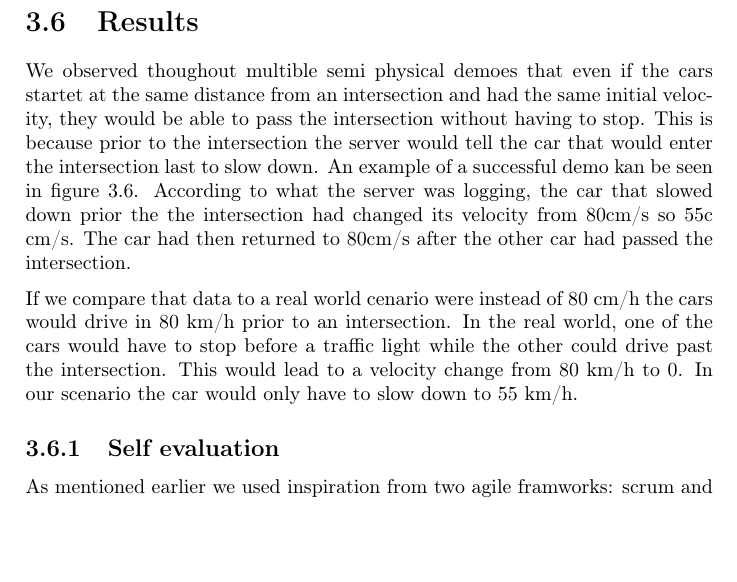
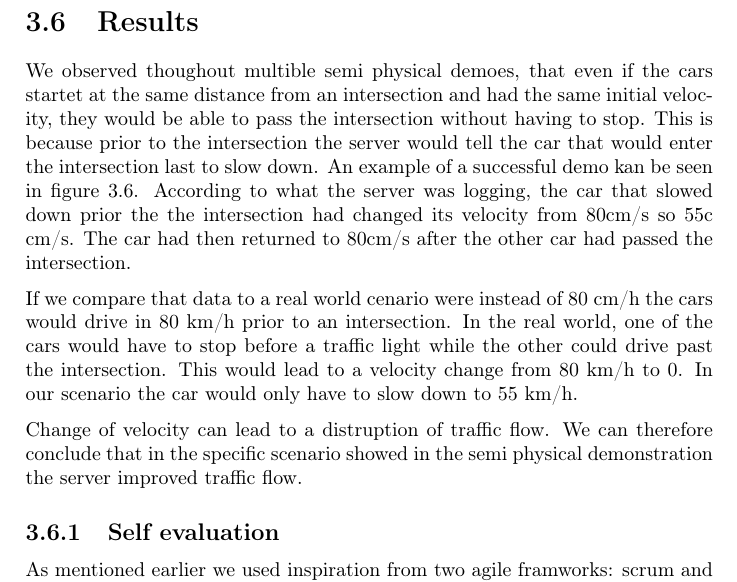
Before and after one commit to uyqn/web, a LaTeX thesis (src/reports/sluttrapport/main.tex, which reads src/reports/sluttrapport/chapters/sections/results.tex): part of page 27 of 44, cut so that both start at the same text, the shorter picture padded with empty space. Compiled offline with pdfLaTeX.

Commit message:
forslag til en del av resultat

```diff
--- a/src/reports/sluttrapport/chapters/sections/results.tex
+++ b/src/reports/sluttrapport/chapters/sections/results.tex
@@ -1,8 +1,10 @@
 \section{Results}
 
-We observed thoughout multible semi physical demoes that even if the cars startet at the same distance from an intersection and had the same initial velocity, they would be able to pass the intersection without having to stop. This is because prior to the intersection the server would tell the car that would enter the intersection last to slow down. An example of a successful demo kan be seen in figure 3.6. According to what the server was logging, the car that slowed down prior the the intersection had changed its velocity from 80cm/s so 55c cm/s. The car had then returned to 80cm/s after the other car had passed the intersection.
+We observed thoughout multible semi physical demoes, that even if the cars startet at the same distance from an intersection and had the same initial velocity, they would be able to pass the intersection without having to stop. This is because prior to the intersection the server would tell the car that would enter the intersection last to slow down. An example of a successful demo kan be seen in figure 3.6. According to what the server was logging, the car that slowed down prior the the intersection had changed its velocity from 80cm/s so 55c cm/s. The car had then returned to 80cm/s after the other car had passed the intersection.
 
 If we compare that data to a real world cenario were instead of 80 cm/h the cars would drive in 80 km/h prior to an intersection. In the real world, one of the cars would have to stop before a traffic light while the other could drive past the intersection. This would lead to a velocity change from 80 km/h to 0. In our scenario the car would only have to slow down to 55 km/h.
 
+Change of velocity can lead to a distruption of traffic flow. We can  therefore conclude that in the specific scenario showed in the semi physical demonstration the server improved traffic flow.
+
 \input{chapters/sections/subsections/evaluation_of_process}
 \input{chapters/sections/subsections/possible_improvements}
```
Also changed, not shown: src/reports/sluttrapport/main.pdf, 3 other files.
